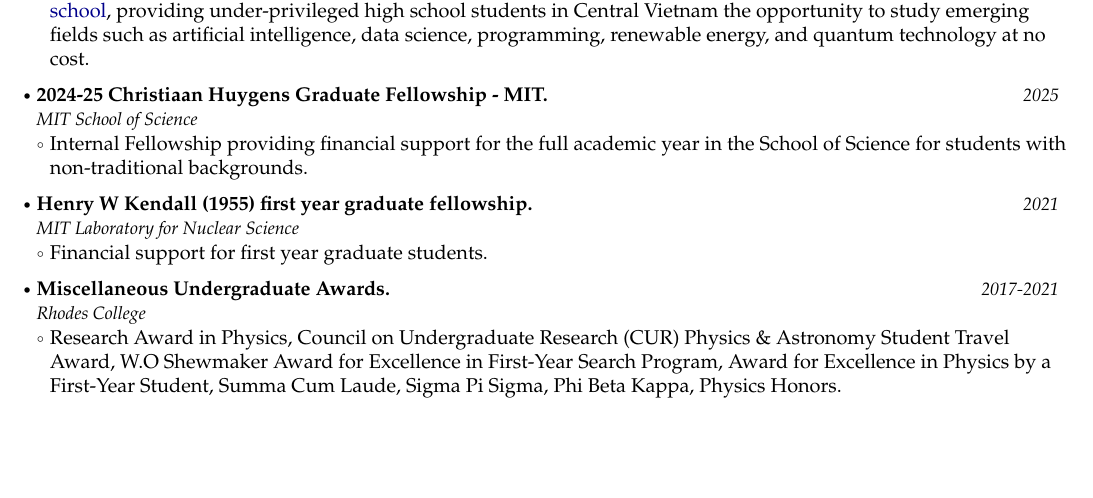
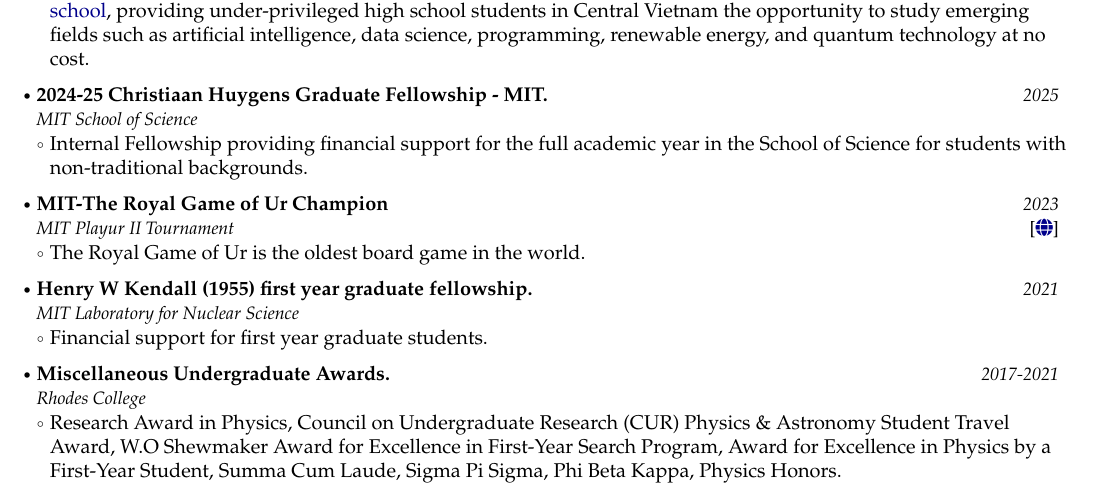
Before and after one commit to Duchstf/duchstf.github.io, a LaTeX document (main.tex): part of page 2 of 2, cut so that both start at the same text, the shorter picture padded with empty space. Compiled offline with pdfLaTeX.

Commit message:
Updates from Overleaf

```diff
--- a/main.tex
+++ b/main.tex
@@ -314,6 +314,15 @@
 \resumeItemListEnd
 
 \resumeProject
+  {MIT-The Royal Game of Ur Champion}
+  {MIT Playur II Tournament}
+  {2023}
+  {{}[\href{https://www.instagram.com/p/CsHxpyhuZw3/?img_index=1}{\textcolor{darkblue}{\faIcon{globe}}}]}
+\resumeItemListStart
+  \item The Royal Game of Ur is the oldest board game in the world.
+\resumeItemListEnd
+
+\resumeProject
   {Henry W Kendall (1955) first year graduate fellowship.}
   {MIT Laboratory for Nuclear Science}
   {2021}
```
